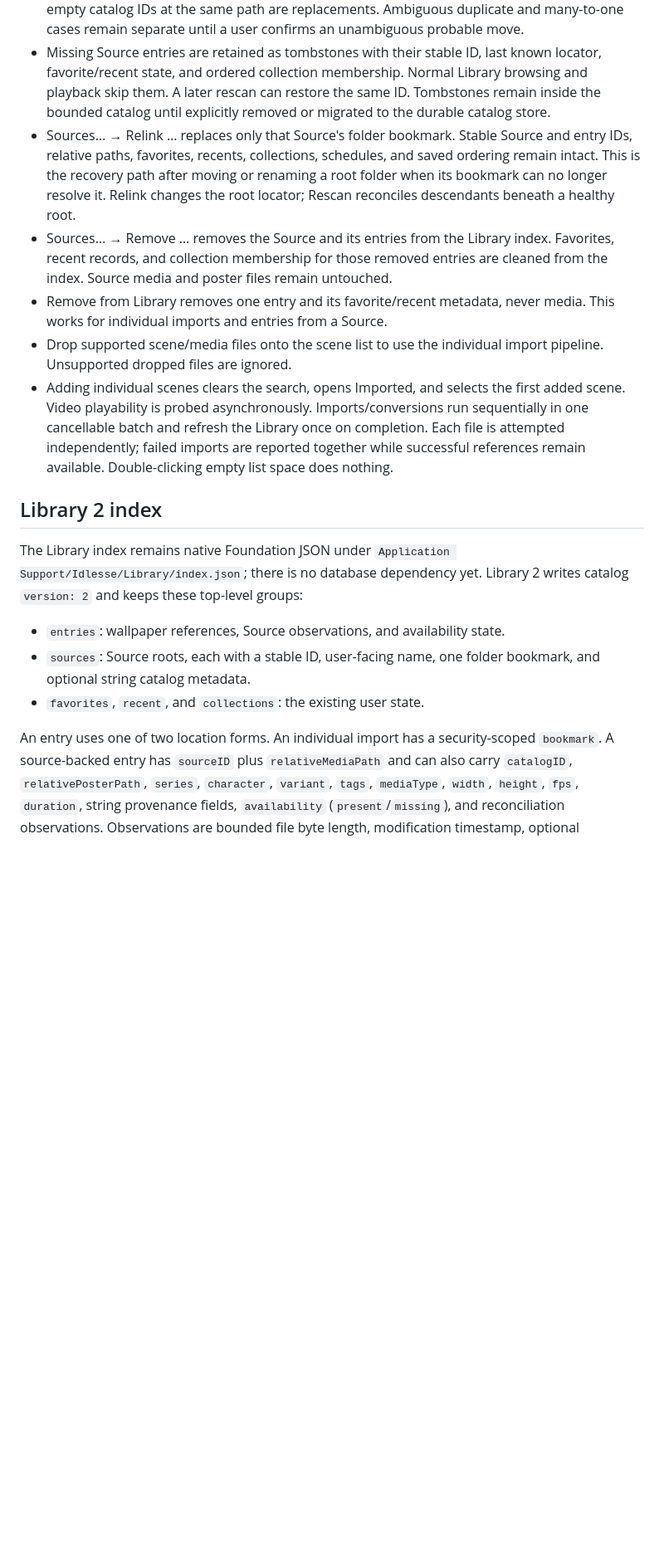
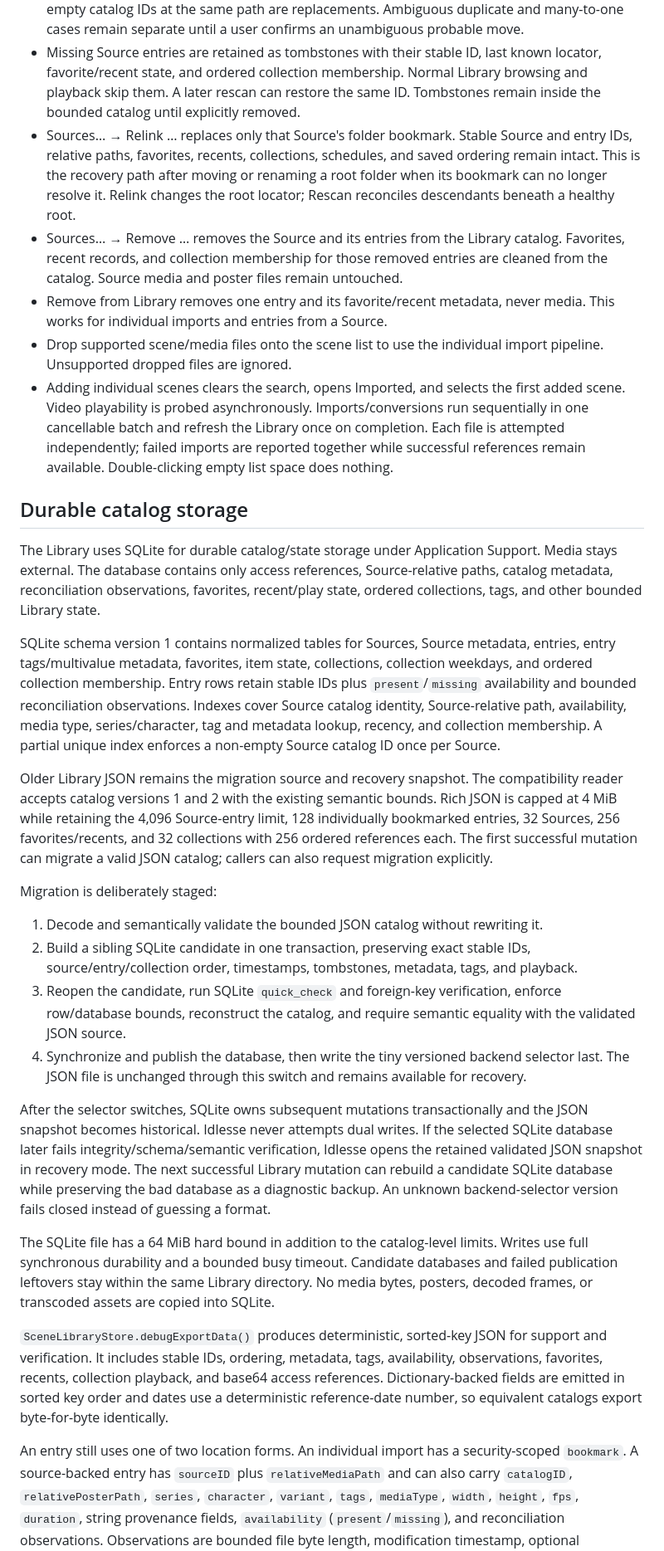
Before and after one commit to teamleaderleo/idlesse, a Markdown page: docs/library.md, the part around one of its changes. Shown at 83% size. Rendered like a GitHub page; blank space fills up the shorter version.

Commit message:
Document verified SQLite catalog migration
🧱 Quarry

```diff
--- a/docs/library.md
+++ b/docs/library.md
@@ -31,16 +31,15 @@ Open Library from the preview window or Wallpaper menu (Command-L).
 - Missing Source entries are retained as tombstones with their stable ID, last known
   locator, favorite/recent state, and ordered collection membership. Normal Library
   browsing and playback skip them. A later rescan can restore the same ID. Tombstones
-  remain inside the bounded catalog until explicitly removed or migrated to the durable
-  catalog store.
+  remain inside the bounded catalog until explicitly removed.
 - Sources… → Relink <name>… replaces only that Source's folder bookmark. Stable Source
   and entry IDs, relative paths, favorites, recents, collections, schedules, and saved
   ordering remain intact. This is the recovery path after moving or renaming a root
   folder when its bookmark can no longer resolve it. Relink changes the root locator;
   Rescan reconciles descendants beneath a healthy root.
-- Sources… → Remove <name>… removes the Source and its entries from the Library index.
+- Sources… → Remove <name>… removes the Source and its entries from the Library catalog.
   Favorites, recent records, and collection membership for those removed entries are
-  cleaned from the index. Source media and poster files remain untouched.
+  cleaned from the catalog. Source media and poster files remain untouched.
 - Remove from Library removes one entry and its favorite/recent metadata, never media.
   This works for individual imports and entries from a Source.
 - Drop supported scene/media files onto the scene list to use the individual import
@@ -51,18 +50,58 @@ Open Library from the preview window or Wallpaper menu (Command-L).
   Each file is attempted independently; failed imports are reported together while
   successful references remain available. Double-clicking empty list space does nothing.
 
-## Library 2 index
+## Durable catalog storage
 
-The Library index remains native Foundation JSON under
-`Application Support/Idlesse/Library/index.json`; there is no database dependency yet.
-Library 2 writes catalog `version: 2` and keeps these top-level groups:
+The Library uses SQLite for durable catalog/state storage under Application Support.
+Media stays external. The database contains only access references, Source-relative
+paths, catalog metadata, reconciliation observations, favorites, recent/play state,
+ordered collections, tags, and other bounded Library state.
 
-- `entries`: wallpaper references, Source observations, and availability state.
-- `sources`: Source roots, each with a stable ID, user-facing name, one folder bookmark,
-  and optional string catalog metadata.
-- `favorites`, `recent`, and `collections`: the existing user state.
+SQLite schema version 1 contains normalized tables for Sources, Source metadata, entries,
+entry tags/multivalue metadata, favorites, item state, collections, collection weekdays,
+and ordered collection membership. Entry rows retain stable IDs plus `present`/`missing`
+availability and bounded reconciliation observations. Indexes cover Source catalog
+identity, Source-relative path, availability, media type, series/character, tag and
+metadata lookup, recency, and collection membership. A partial unique index enforces a
+non-empty Source catalog ID once per Source.
 
-An entry uses one of two location forms. An individual import has a security-scoped
+Older Library JSON remains the migration source and recovery snapshot. The compatibility
+reader accepts catalog versions 1 and 2 with the existing semantic bounds. Rich JSON is
+capped at 4 MiB while retaining the 4,096 Source-entry limit, 128 individually bookmarked
+entries, 32 Sources, 256 favorites/recents, and 32 collections with 256 ordered references
+each. The first successful mutation can migrate a valid JSON catalog; callers can also
+request migration explicitly.
+
+Migration is deliberately staged:
+
+1. Decode and semantically validate the bounded JSON catalog without rewriting it.
+2. Build a sibling SQLite candidate in one transaction, preserving exact stable IDs,
+   source/entry/collection order, timestamps, tombstones, metadata, tags, and playback.
+3. Reopen the candidate, run SQLite `quick_check` and foreign-key verification, enforce
+   row/database bounds, reconstruct the catalog, and require semantic equality with the
+   validated JSON source.
+4. Synchronize and publish the database, then write the tiny versioned backend selector
+   last. The JSON file is unchanged through this switch and remains available for recovery.
+
+After the selector switches, SQLite owns subsequent mutations transactionally and the
+JSON snapshot becomes historical. Idlesse never attempts dual writes. If the selected
+SQLite database later fails integrity/schema/semantic verification, Idlesse opens the
+retained validated JSON snapshot in recovery mode. The next successful Library mutation
+can rebuild a candidate SQLite database while preserving the bad database as a diagnostic
+backup. An unknown backend-selector version fails closed instead of guessing a format.
+
+The SQLite file has a 64 MiB hard bound in addition to the catalog-level limits. Writes
+use full synchronous durability and a bounded busy timeout. Candidate databases and
+failed publication leftovers stay within the same Library directory. No media bytes,
+posters, decoded frames, or transcoded assets are copied into SQLite.
+
+`SceneLibraryStore.debugExportData()` produces deterministic, sorted-key JSON for support
+and verification. It includes stable IDs, ordering, metadata, tags, availability,
+observations, favorites, recents, collection playback, and base64 access references.
+Dictionary-backed fields are emitted in sorted key order and dates use a deterministic
+reference-date number, so equivalent catalogs export byte-for-byte identically.
+
+An entry still uses one of two location forms. An individual import has a security-scoped
 `bookmark`. A source-backed entry has `sourceID` plus `relativeMediaPath` and can also
 carry `catalogID`, `relativePosterPath`, `series`, `character`, `variant`, `tags`,
 `mediaType`, `width`, `height`, `fps`, `duration`, string provenance fields,
```
Also changed, not shown: other parts of docs/library.md (+29 -38 lines).
